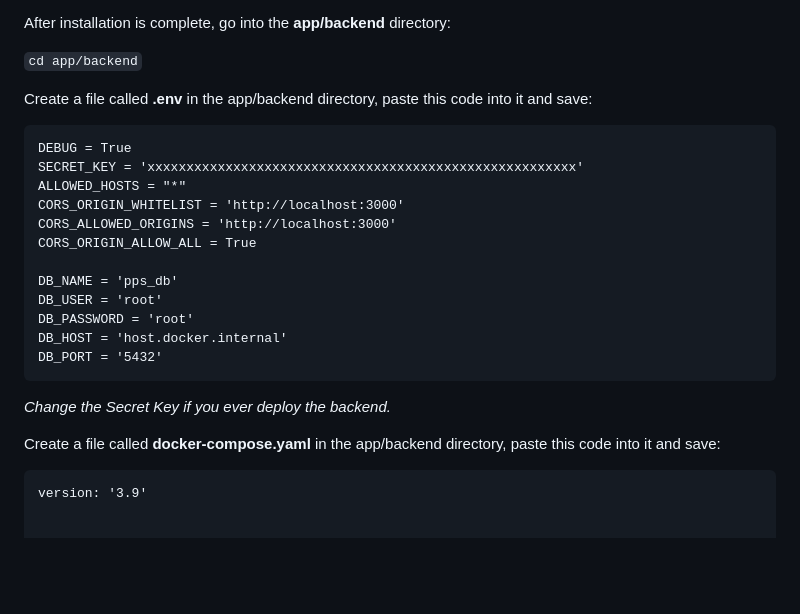
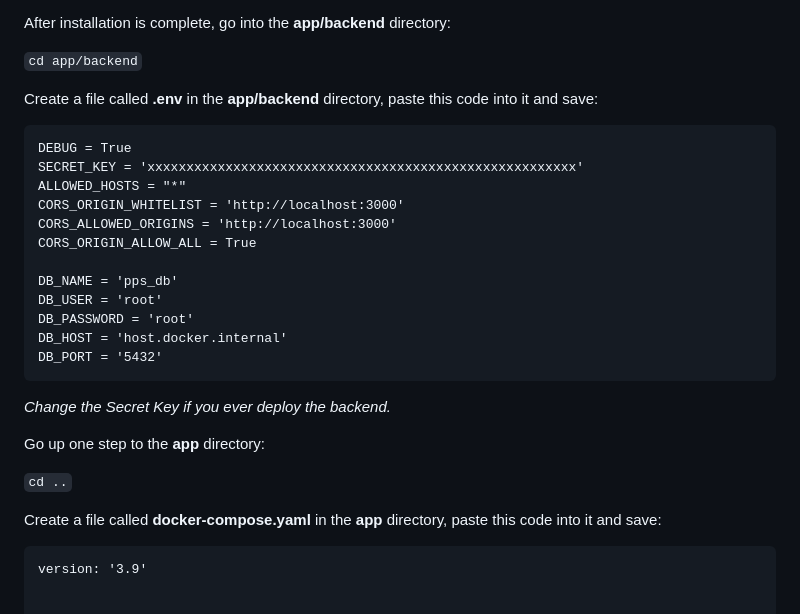
Before and after one commit to vik-ma/Price-Performance-Scraper, a Markdown page: README.md, the part around the change. Drawn GitHub-style; blank space fills up the shorter version.

Commit message:
Corrected the docker-compose directory in README

````diff
--- a/README.md
+++ b/README.md
@@ -179,7 +179,7 @@ After installation is complete, go into the **app/backend** directory:
 
 ```cd app/backend```
 
-Create a file called **.env** in the app/backend directory, paste this code into it and save:
+Create a file called **.env** in the **app/backend** directory, paste this code into it and save:
 
 ```
 DEBUG = True
@@ -198,7 +198,11 @@ DB_PORT = '5432'
 
 *Change the Secret Key if you ever deploy the backend.*
 
-Create a file called **docker-compose.yaml** in the app/backend directory, paste this code into it and save:
+Go up one step to the **app** directory:
+
+```cd ..```
+
+Create a file called **docker-compose.yaml** in the **app** directory, paste this code into it and save:
 
 ```
 version: '3.9'
````
